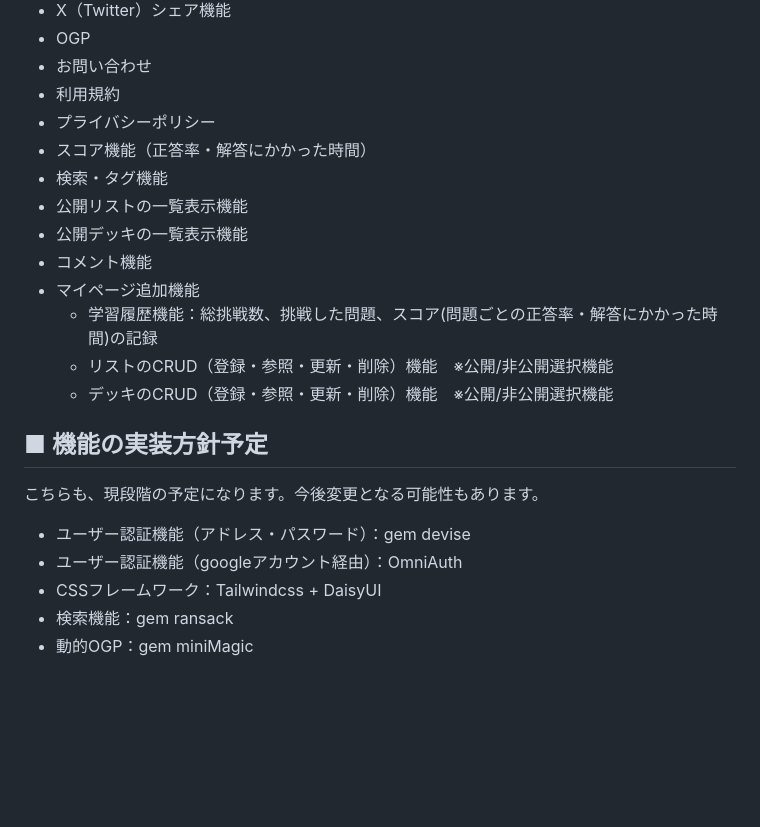
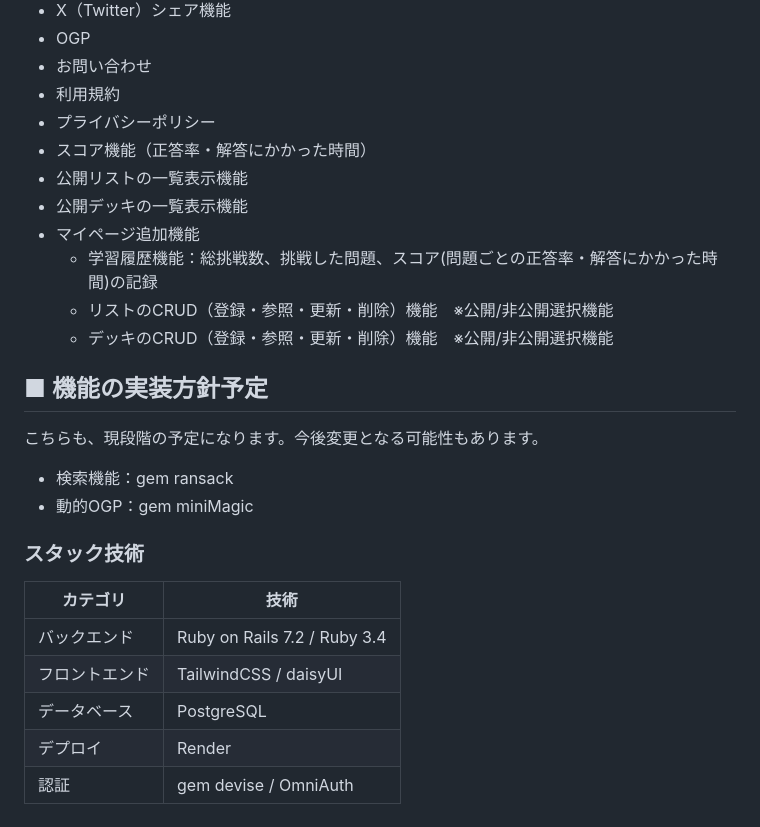
Before and after one commit to mo-land/NeuroWord, a Markdown page: README.md, the part around the change printed below. Rendered like a GitHub page; blank space fills up the shorter version.

```diff
--- a/README.md
+++ b/README.md
@@ -111,10 +132,8 @@
 - 利用規約
 - プライバシーポリシー
 - スコア機能（正答率・解答にかかった時間）
-- 検索・タグ機能
 - 公開リストの一覧表示機能
 - 公開デッキの一覧表示機能
-- コメント機能
 - マイページ追加機能
 	- 学習履歴機能：総挑戦数、挑戦した問題、スコア(問題ごとの正答率・解答にかかった時間)の記録
 	- リストのCRUD（登録・参照・更新・削除）機能　※公開/非公開選択機能
@@ -123,8 +142,15 @@
 ## ■ 機能の実装方針予定
 こちらも、現段階の予定になります。今後変更となる可能性もあります。
 
-- ユーザー認証機能（アドレス・パスワード）：gem devise
-- ユーザー認証機能（googleアカウント経由）：OmniAuth
-- CSSフレームワーク：Tailwindcss + DaisyUI
 - 検索機能：gem ransack
 - 動的OGP：gem miniMagic
+
+### スタック技術
+
+| カテゴリ       | 技術                             |
+|----------------|----------------------------------|
+| バックエンド   | Ruby on Rails 7.2 / Ruby 3.4     |
+| フロントエンド | TailwindCSS / daisyUI           |
+| データベース   | PostgreSQL                       |
+| デプロイ       | Render                           |
+| 認証           | gem devise / OmniAuth            |
```
Also changed, not shown: other parts of README.md (+42 -21 lines).
